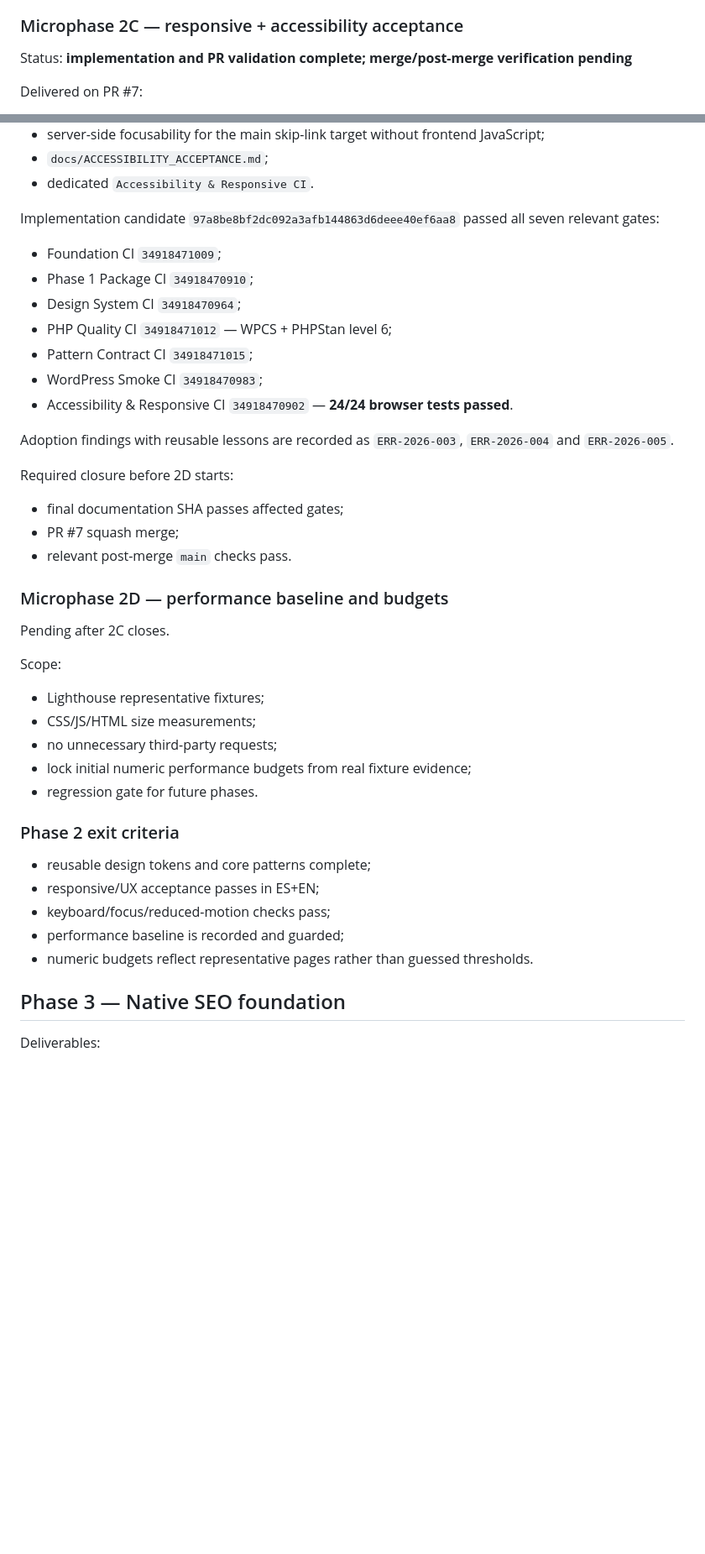
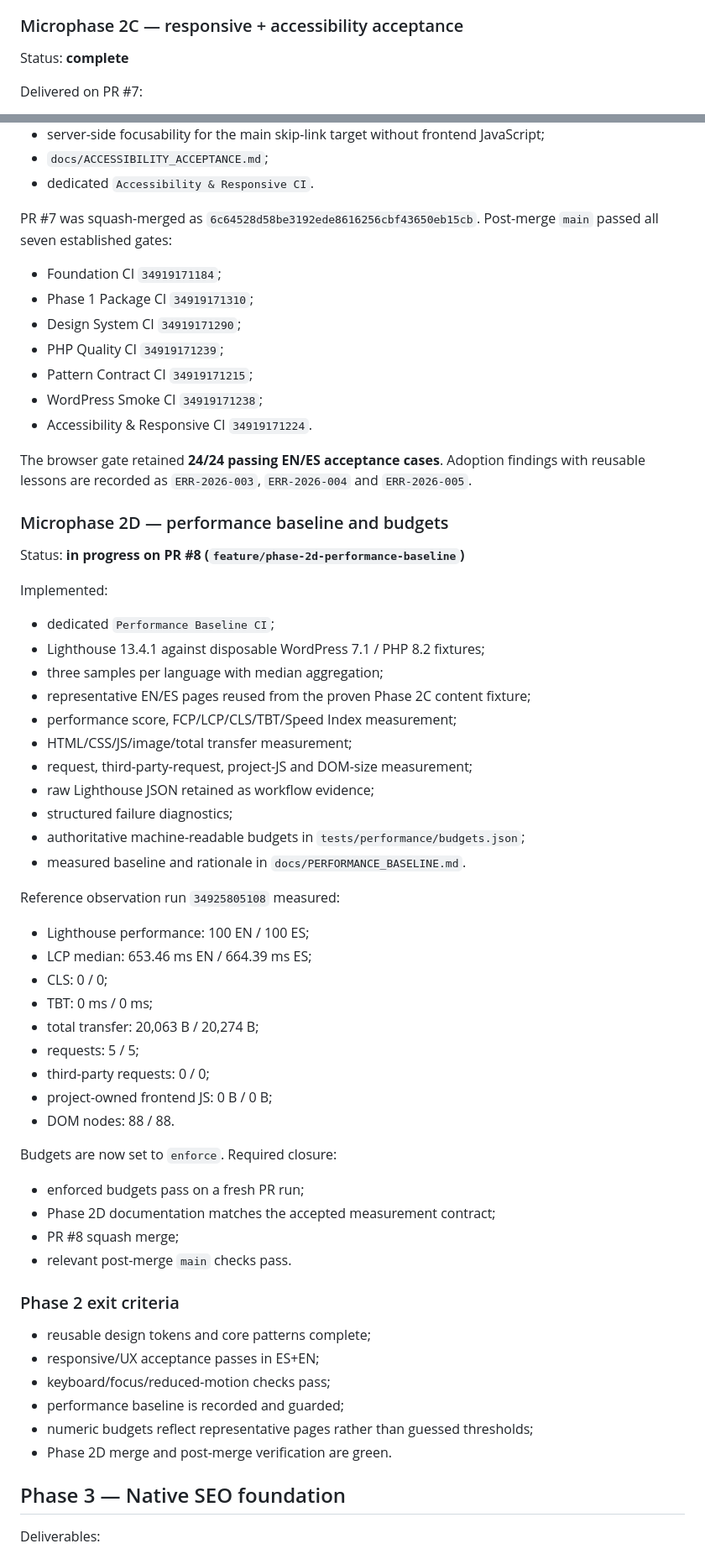
Before and after one commit to Emmakex/template-wordpress-seo-geo, a Markdown page: docs/ROADMAP.md, 2 parts joined by grey strips. Shown at 84% size. GitHub-like rendering; blank space fills up the shorter version.

Commit message:
docs: advance roadmap through measured Phase 2D baseline

```diff
--- a/docs/ROADMAP.md
+++ b/docs/ROADMAP.md
@@ -168,7 +168,7 @@ PR #6 was merged as `80d5f316daf642b754fa9385d161c7bd571ce73d`. Post-merge `main
 
 ### Microphase 2C — responsive + accessibility acceptance
 
-Status: **implementation and PR validation complete; merge/post-merge verification pending**
+Status: **complete**
 
 Delivered on PR #7:
 
@@ -188,35 +188,54 @@ Delivered on PR #7:
 - `docs/ACCESSIBILITY_ACCEPTANCE.md`;
 - dedicated `Accessibility & Responsive CI`.
 
-Implementation candidate `97a8be8bf2dc092a3afb144863d6deee40ef6aa8` passed all seven relevant gates:
+PR #7 was squash-merged as `6c64528d58be3192ede8616256cbf43650eb15cb`. Post-merge `main` passed all seven established gates:
 
-- Foundation CI `34918471009`;
-- Phase 1 Package CI `34918470910`;
-- Design System CI `34918470964`;
-- PHP Quality CI `34918471012` — WPCS + PHPStan level 6;
-- Pattern Contract CI `34918471015`;
-- WordPress Smoke CI `34918470983`;
-- Accessibility & Responsive CI `34918470902` — **24/24 browser tests passed**.
+- Foundation CI `34919171184`;
+- Phase 1 Package CI `34919171310`;
+- Design System CI `34919171290`;
+- PHP Quality CI `34919171239`;
+- Pattern Contract CI `34919171215`;
+- WordPress Smoke CI `34919171238`;
+- Accessibility & Responsive CI `34919171224`.
 
-Adoption findings with reusable lessons are recorded as `ERR-2026-003`, `ERR-2026-004` and `ERR-2026-005`.
-
-Required closure before 2D starts:
-
-- final documentation SHA passes affected gates;
-- PR #7 squash merge;
-- relevant post-merge `main` checks pass.
+The browser gate retained **24/24 passing EN/ES acceptance cases**. Adoption findings with reusable lessons are recorded as `ERR-2026-003`, `ERR-2026-004` and `ERR-2026-005`.
 
 ### Microphase 2D — performance baseline and budgets
 
-Pending after 2C closes.
+Status: **in progress on PR #8 (`feature/phase-2d-performance-baseline`)**
 
-Scope:
+Implemented:
 
-- Lighthouse representative fixtures;
-- CSS/JS/HTML size measurements;
-- no unnecessary third-party requests;
-- lock initial numeric performance budgets from real fixture evidence;
-- regression gate for future phases.
+- dedicated `Performance Baseline CI`;
+- Lighthouse 13.4.1 against disposable WordPress 7.1 / PHP 8.2 fixtures;
+- three samples per language with median aggregation;
+- representative EN/ES pages reused from the proven Phase 2C content fixture;
+- performance score, FCP/LCP/CLS/TBT/Speed Index measurement;
+- HTML/CSS/JS/image/total transfer measurement;
+- request, third-party-request, project-JS and DOM-size measurement;
+- raw Lighthouse JSON retained as workflow evidence;
+- structured failure diagnostics;
+- authoritative machine-readable budgets in `tests/performance/budgets.json`;
+- measured baseline and rationale in `docs/PERFORMANCE_BASELINE.md`.
+
+Reference observation run `34925805108` measured:
+
+- Lighthouse performance: 100 EN / 100 ES;
+- LCP median: 653.46 ms EN / 664.39 ms ES;
+- CLS: 0 / 0;
+- TBT: 0 ms / 0 ms;
+- total transfer: 20,063 B / 20,274 B;
+- requests: 5 / 5;
+- third-party requests: 0 / 0;
+- project-owned frontend JS: 0 B / 0 B;
+- DOM nodes: 88 / 88.
+
+Budgets are now set to `enforce`. Required closure:
+
+- enforced budgets pass on a fresh PR run;
+- Phase 2D documentation matches the accepted measurement contract;
+- PR #8 squash merge;
+- relevant post-merge `main` checks pass.
 
 ### Phase 2 exit criteria
 
@@ -224,7 +243,8 @@ Scope:
 - responsive/UX acceptance passes in ES+EN;
 - keyboard/focus/reduced-motion checks pass;
 - performance baseline is recorded and guarded;
-- numeric budgets reflect representative pages rather than guessed thresholds.
+- numeric budgets reflect representative pages rather than guessed thresholds;
+- Phase 2D merge and post-merge verification are green.
 
 ## Phase 3 — Native SEO foundation
 
```
